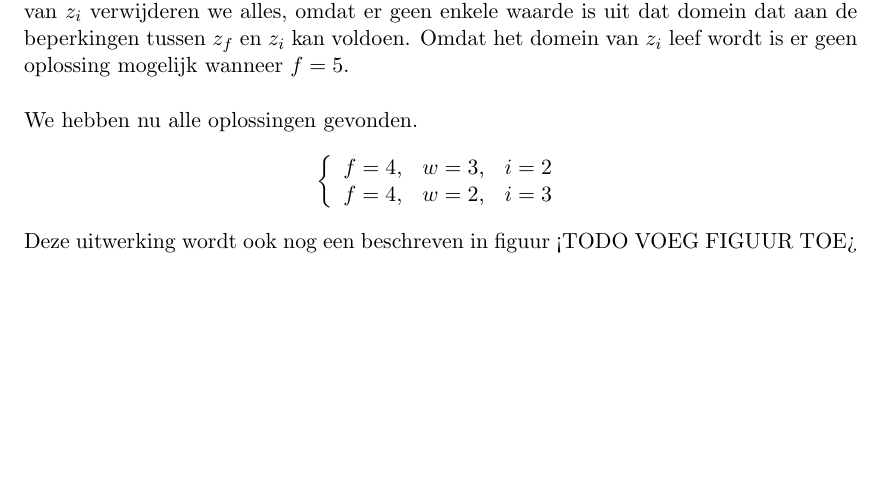
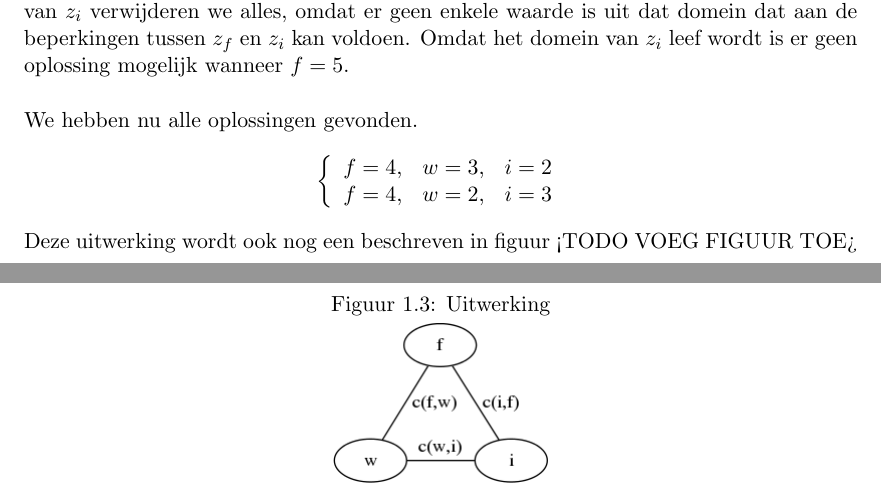
Before and after one commit to NorfairKing/ai_alternative-exam, a LaTeX document (ai_vraag_3.tex): part of page 4 of 4 before the commit and two parts of pages 4 and 5 of 5 after it, the two joined at a grey line, cut so that both start at the same text, the shorter picture padded with empty space. Compiled offline with pdfLaTeX.

Commit message:
started on graph

```diff
--- a/ai_vraag_3.tex
+++ b/ai_vraag_3.tex
@@ -134,7 +134,13 @@ f=4,& w=2,& i=3\\
 \right.
 \]
 Deze uitwerking wordt ook nog een beschreven in figuur <TODO VOEG FIGUUR TOE>
-
+\begin{figure}
+[p]
+\centering
+\caption{Uitwerking}
+\label{uitwerking}
+\includegraphics[scale=0.5]{resources/graphs/uitwerking.png}
+\end{figure}
 
 
 
```
Also changed, not shown: resources/graphs/test.png (deleted), resources/graphs/uitwerking.png (added), 3 other files.
